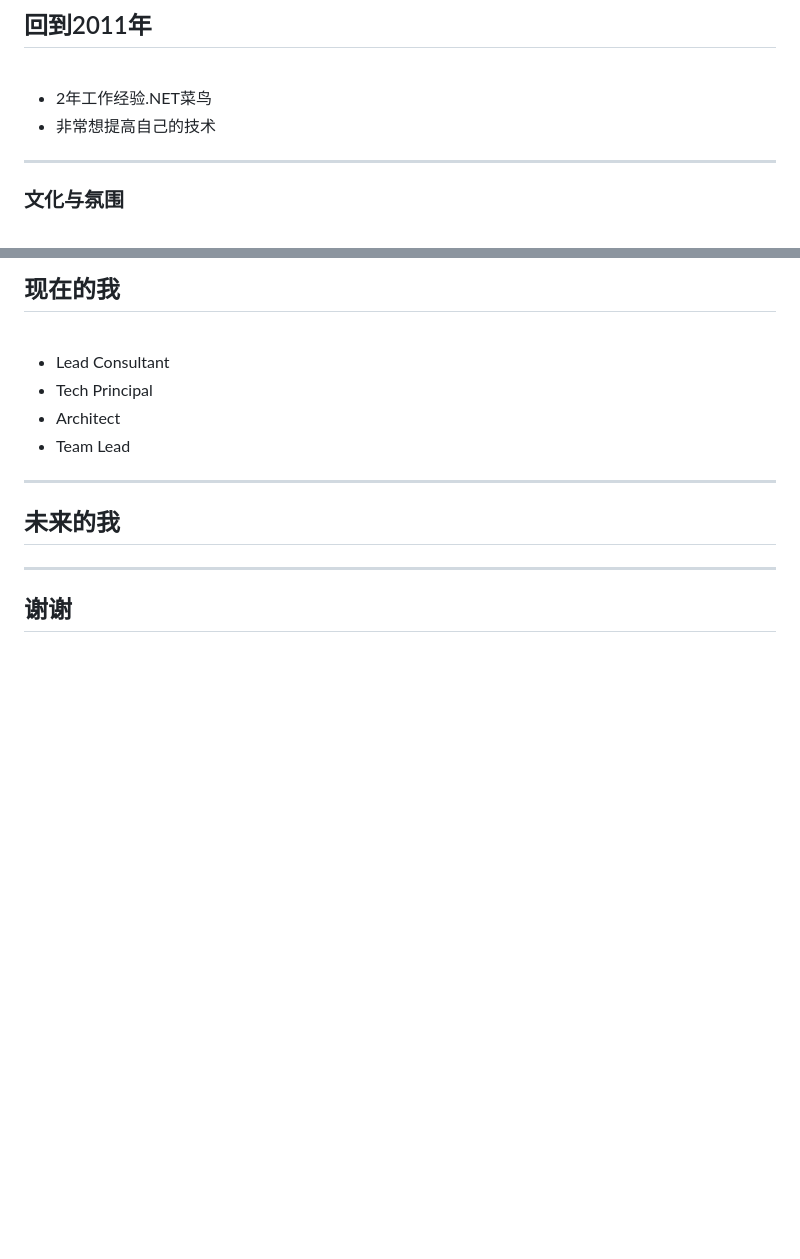
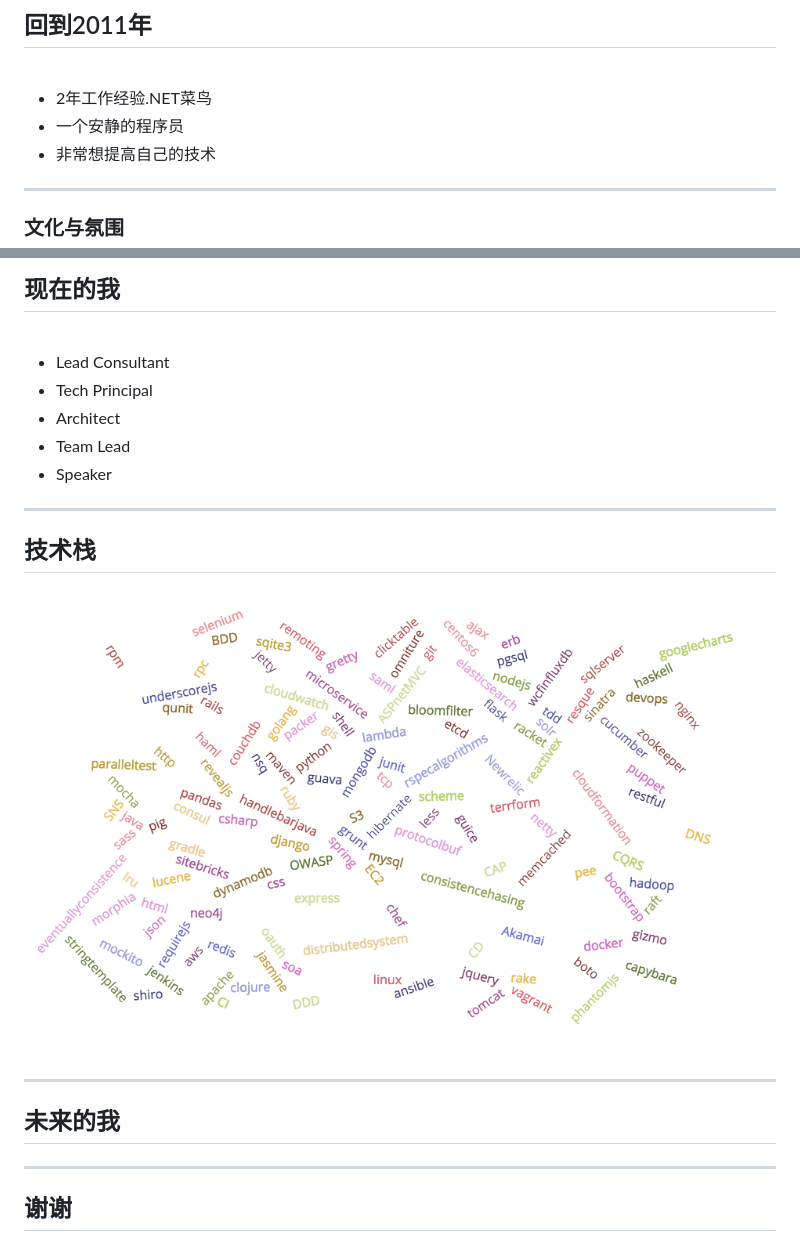
Before and after one commit to droxer/slides, a Markdown page: campus_activity.md, 2 parts joined by grey strips. GitHub-like rendering; pictures changed too: img/technical_stack.png (added); blank space fills up the shorter version.

Commit message:
added a technical stack in campus activity.

```diff
--- a/campus_activity.md
+++ b/campus_activity.md
@@ -20,6 +20,7 @@
 <br/>
 
 * 2年工作经验.NET菜鸟
+* 一个安静的程序员
 * 非常想提高自己的技术
 
 ---
@@ -67,6 +68,13 @@
 * Tech Principal
 * Architect
 * Team Lead
+* Speaker
+
+---
+
+## 技术栈
+
+![technical stack](img/technical_stack.png "Technical Stack")
 
 ---
 
```
